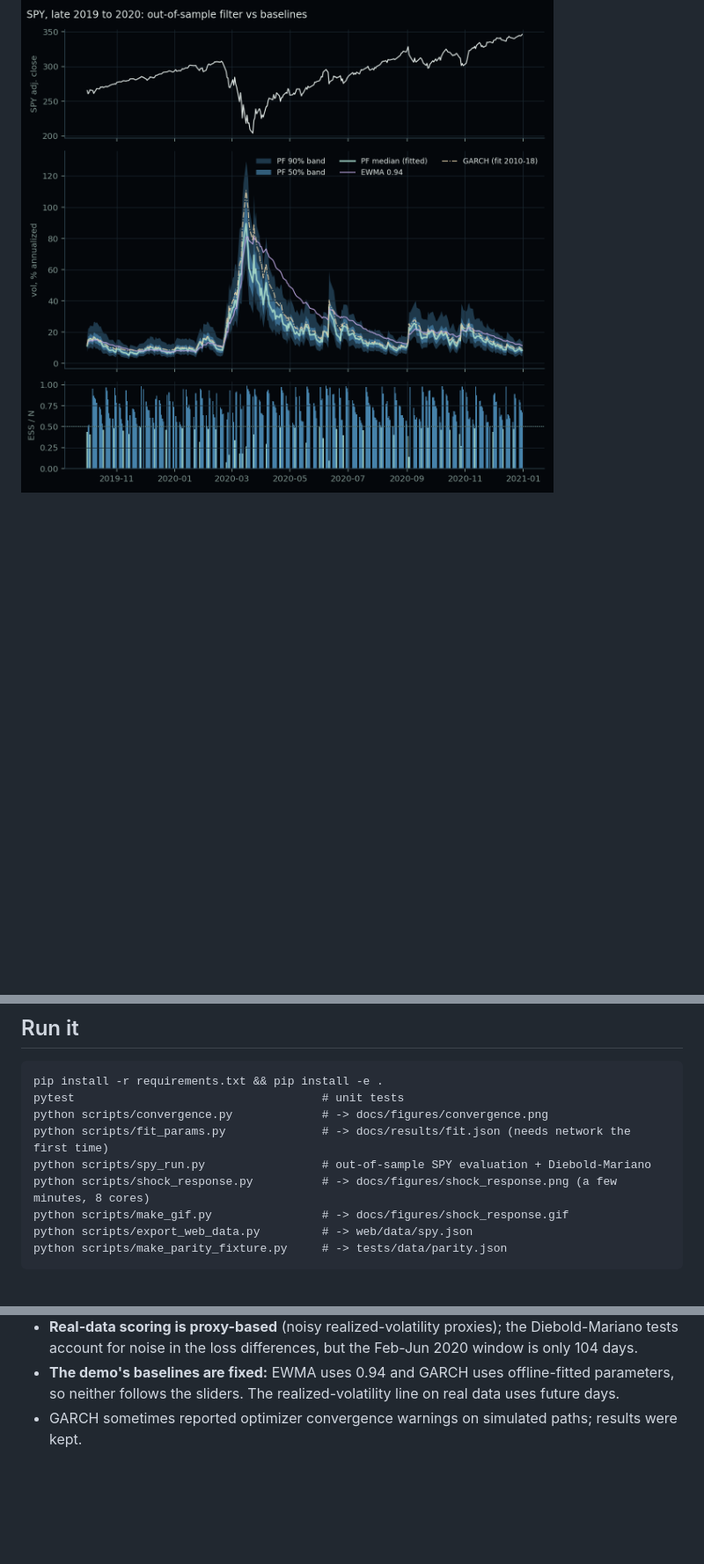
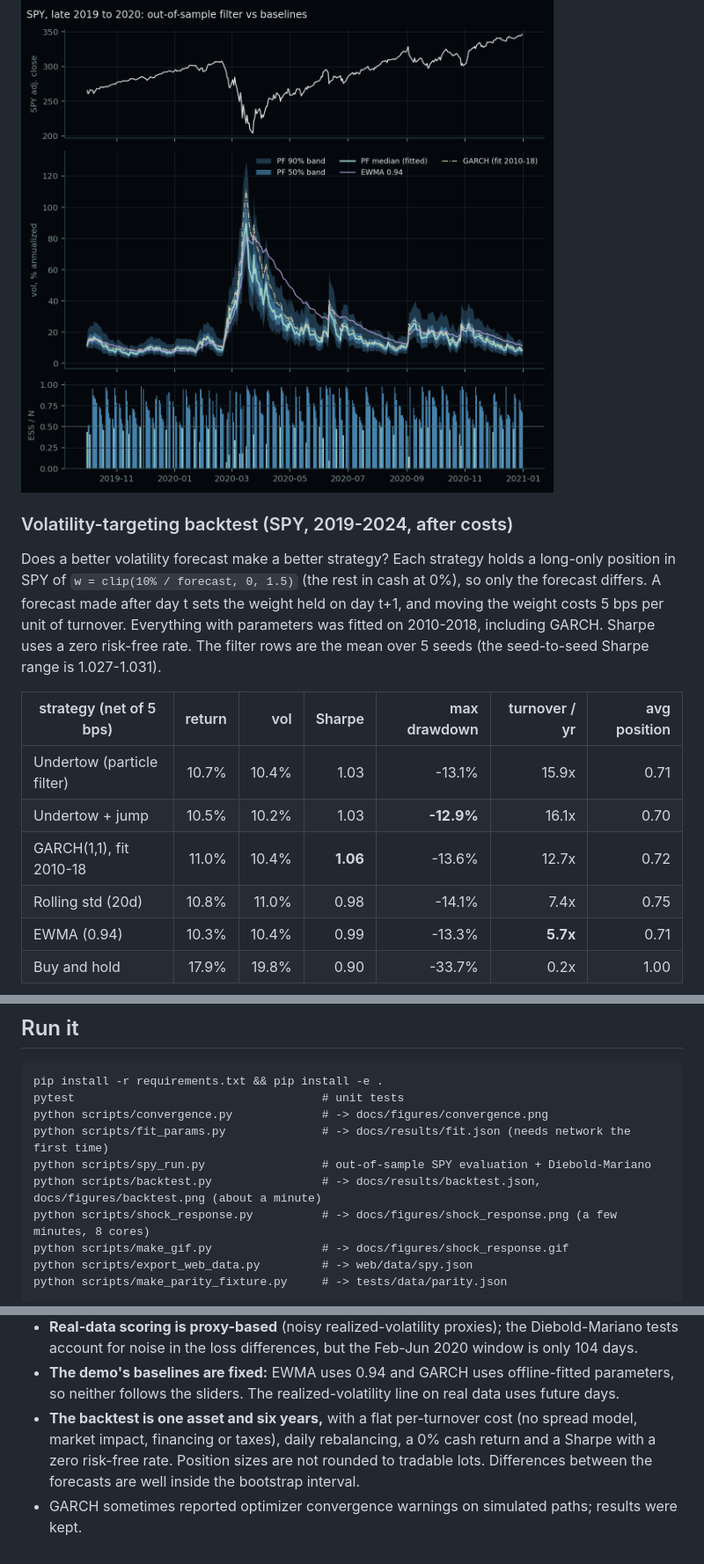
Before and after one commit to sofiaksoder/UNDERTOW, a Markdown page: README.md, 3 parts joined by grey strips. Shown at 88% size. Rendered like a GitHub page; blank space fills up the shorter version.

```diff
--- a/README.md
+++ b/README.md
@@ -151,3 +151,20 @@ from GARCH there (p = 0.49 for the jump variant).
 
 ![SPY 2019-2020](docs/figures/spy_2020.png)
 
+### Volatility-targeting backtest (SPY, 2019-2024, after costs)
+
+Does a better volatility forecast make a better strategy? Each strategy holds a long-only position in
+SPY of `w = clip(10% / forecast, 0, 1.5)` (the rest in cash at 0%), so only the forecast differs. A
+forecast made after day t sets the weight held on day t+1, and moving the weight costs 5 bps per unit of
+turnover. Everything with parameters was fitted on 2010-2018, including GARCH. Sharpe uses a zero
+risk-free rate. The filter rows are the mean over 5 seeds (the seed-to-seed Sharpe range is 1.027-1.031).
+
+| strategy (net of 5 bps) | return | vol | Sharpe | max drawdown | turnover / yr | avg position |
+|---|---:|---:|---:|---:|---:|---:|
+| Undertow (particle filter) | 10.7% | 10.4% | 1.03 | -13.1% | 15.9x | 0.71 |
+| Undertow + jump | 10.5% | 10.2% | 1.03 | **-12.9%** | 16.1x | 0.70 |
+| GARCH(1,1), fit 2010-18 | 11.0% | 10.4% | **1.06** | -13.6% | 12.7x | 0.72 |
+| Rolling std (20d) | 10.8% | 11.0% | 0.98 | -14.1% | 7.4x | 0.75 |
+| EWMA (0.94) | 10.3% | 10.4% | 0.99 | -13.3% | **5.7x** | 0.71 |
+| Buy and hold | 17.9% | 19.8% | 0.90 | -33.7% | 0.2x | 1.00 |
+
@@ -194,6 +242,7 @@ is known) or on **real SPY returns** (October 2018 to December 2020, `web/data/s
     python scripts/convergence.py             # -> docs/figures/convergence.png
     python scripts/fit_params.py              # -> docs/results/fit.json (needs network the first time)
     python scripts/spy_run.py                 # out-of-sample SPY evaluation + Diebold-Mariano
+    python scripts/backtest.py                # -> docs/results/backtest.json, docs/figures/backtest.png (about a minute)
     python scripts/shock_response.py          # -> docs/figures/shock_response.png (a few minutes, 8 cores)
     python scripts/make_gif.py                # -> docs/figures/shock_response.gif
     python scripts/export_web_data.py         # -> web/data/spy.json
@@ -216,4 +265,8 @@ Layout: `pfvol/` (model, filter, baselines, data, metrics), `tests/`, `scripts/`
   tests account for noise in the loss differences, but the Feb-Jun 2020 window is only 104 days.
 - **The demo's baselines are fixed:** EWMA uses 0.94 and GARCH uses offline-fitted parameters, so
   neither follows the sliders. The realized-volatility line on real data uses future days.
+- **The backtest is one asset and six years,** with a flat per-turnover cost (no spread model, market
+  impact, financing or taxes), daily rebalancing, a 0% cash return and a Sharpe with a zero risk-free
+  rate. Position sizes are not rounded to tradable lots. Differences between the forecasts are well
+  inside the bootstrap interval.
 - GARCH sometimes reported optimizer convergence warnings on simulated paths; results were kept.
```
Also changed, not shown: other parts of README.md (+31 -0 lines), docs/figures/backtest.png (added), 1 other file.
